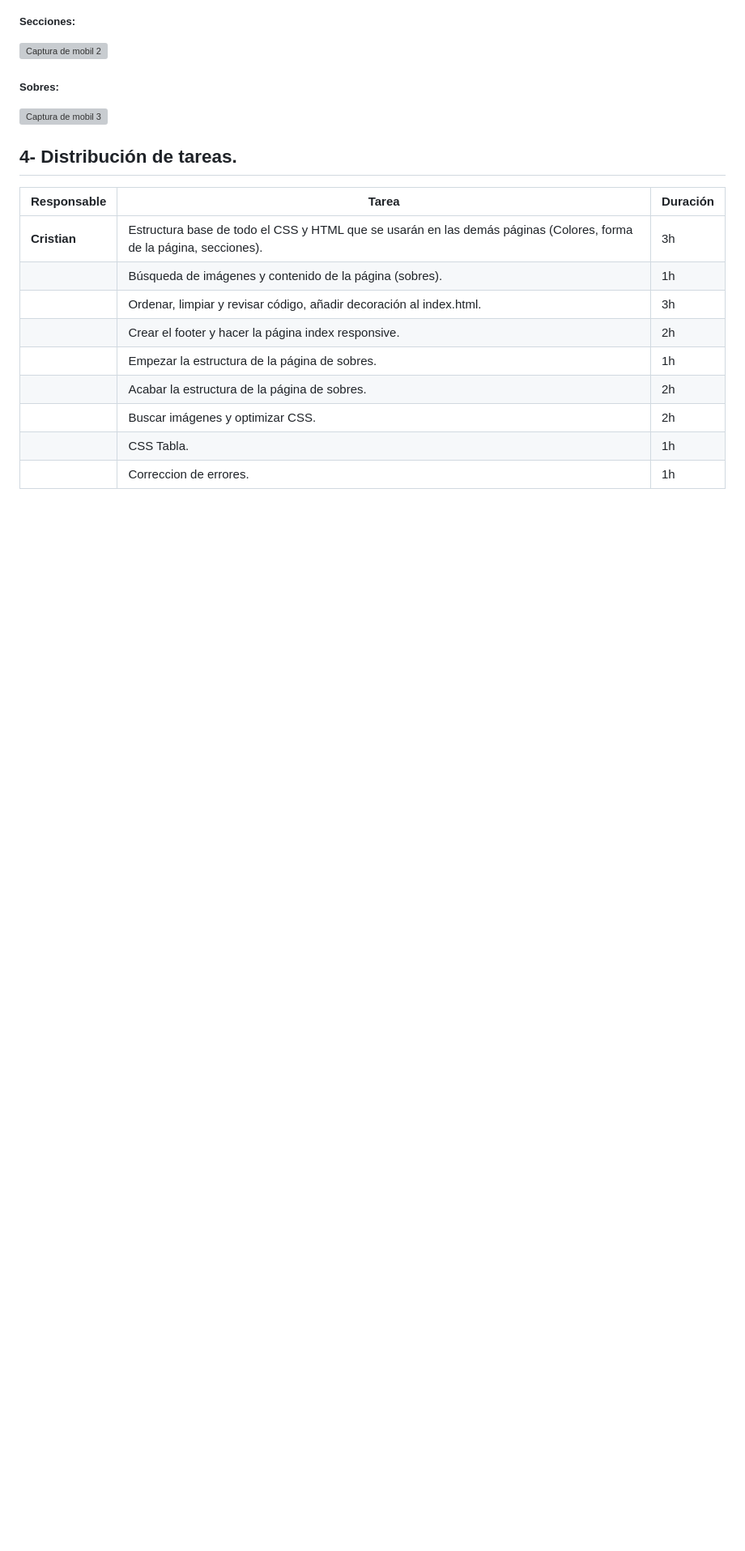
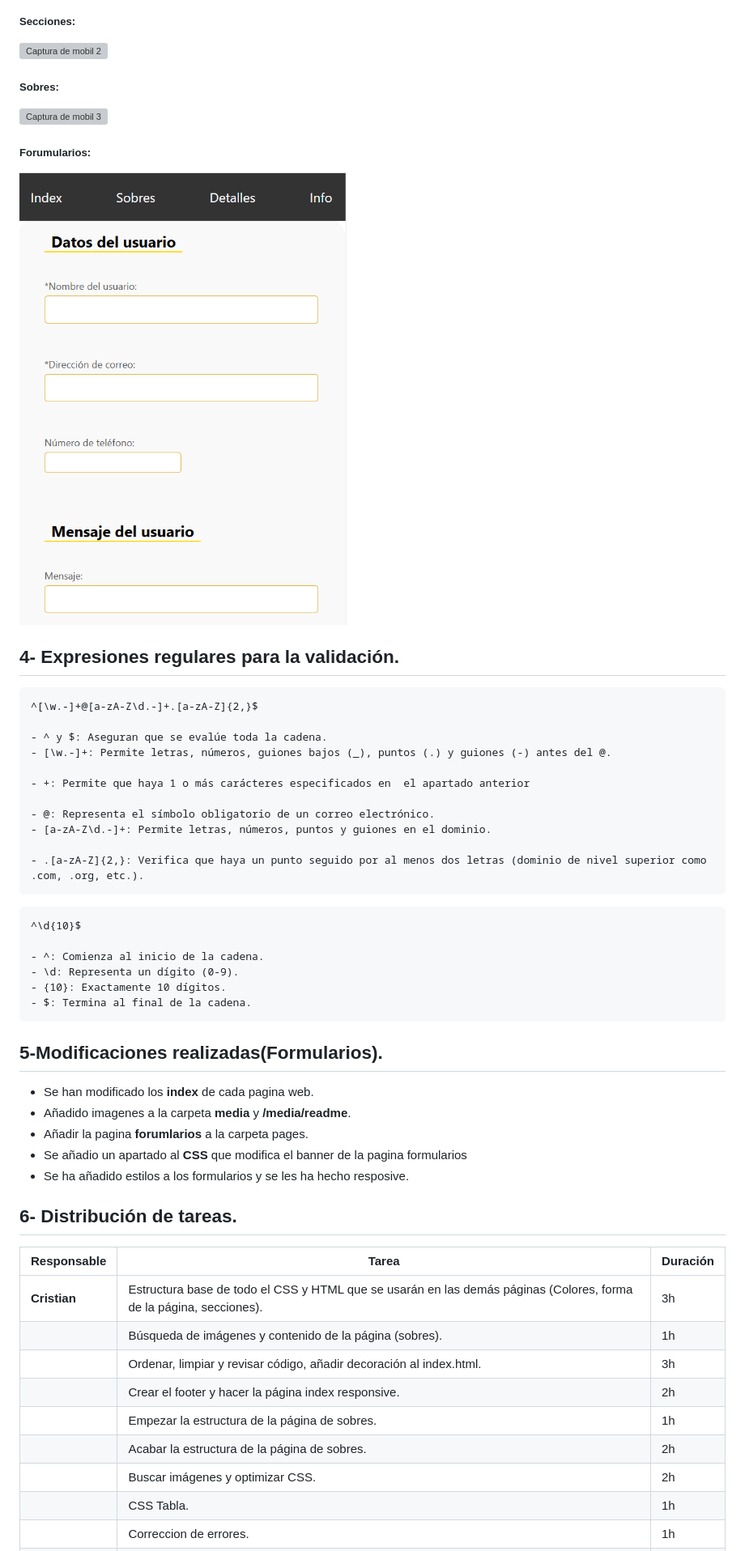
Before and after one commit to Kiro85/Pokemon, a Markdown page: README.md, the part around one of its changes. Shown at 81% size. Rendered like a GitHub page; pictures changed too: media/readme/Captura-Mobil4.png (added); blank space fills up the shorter version; grey boxes are pictures that could not be loaded.

Commit message:
Añadir formularios

```diff
--- a/README.md
+++ b/README.md
@@ -71,7 +74,42 @@ Hemos adaptado la página para todas las resoluciones superiores a un ancho de 3
  ##### Sobres:
  ![Captura de mobil 3](./media/readme/Captura-Mobil3.png)
 
-## <span style="color:blue;"> 4- Distribución de tareas.</span>
+ ##### Forumularios:
+![alt text](media/readme/Captura-Mobil4.png)
+
+## <span style="color:blue;"> 4- Expresiones regulares para la validación.</span>
+
+~~~~
+^[\w.-]+@[a-zA-Z\d.-]+.[a-zA-Z]{2,}$
+
+- ^ y $: Aseguran que se evalúe toda la cadena.
+- [\w.-]+: Permite letras, números, guiones bajos (_), puntos (.) y guiones (-) antes del @.
+
+- +: Permite que haya 1 o más carácteres especificados en  el apartado anterior
+
+- @: Representa el símbolo obligatorio de un correo electrónico.
+- [a-zA-Z\d.-]+: Permite letras, números, puntos y guiones en el dominio.
+
+- .[a-zA-Z]{2,}: Verifica que haya un punto seguido por al menos dos letras (dominio de nivel superior como .com, .org, etc.).
+~~~~
+
+~~~~
+^\d{10}$
+
+- ^: Comienza al inicio de la cadena.
+- \d: Representa un dígito (0-9).
+- {10}: Exactamente 10 dígitos.
+- $: Termina al final de la cadena.
+~~~~
+
+## <span style="color:blue;"> 5-Modificaciones realizadas(Formularios).</span>
+- Se han modificado los **index** de cada pagina web.
+- Añadido imagenes a la carpeta **media** y **/media/readme**.
+- Añadir la pagina **forumlarios** a la carpeta pages.
+- Se añadio un apartado al **CSS** que modifica el banner de la pagina formularios
+- Se ha añadido estilos a los formularios y se les ha hecho resposive.
+
+## <span style="color:blue;"> 6- Distribución de tareas.</span>
 | **Responsable** | **Tarea**                                                                                 | **Duración** |
 |------------------|-------------------------------------------------------------------------------------------|--------------|
 | **Cristian**     | Estructura base de todo el CSS y HTML que se usarán en las demás páginas (Colores, forma de la página, secciones). | 3h       |
```
Also changed, not shown: other parts of README.md (+6 -0 lines), media/banner_formulario.jpeg (added), media/readme/Captura-PC4.png (added), 6 other files.
